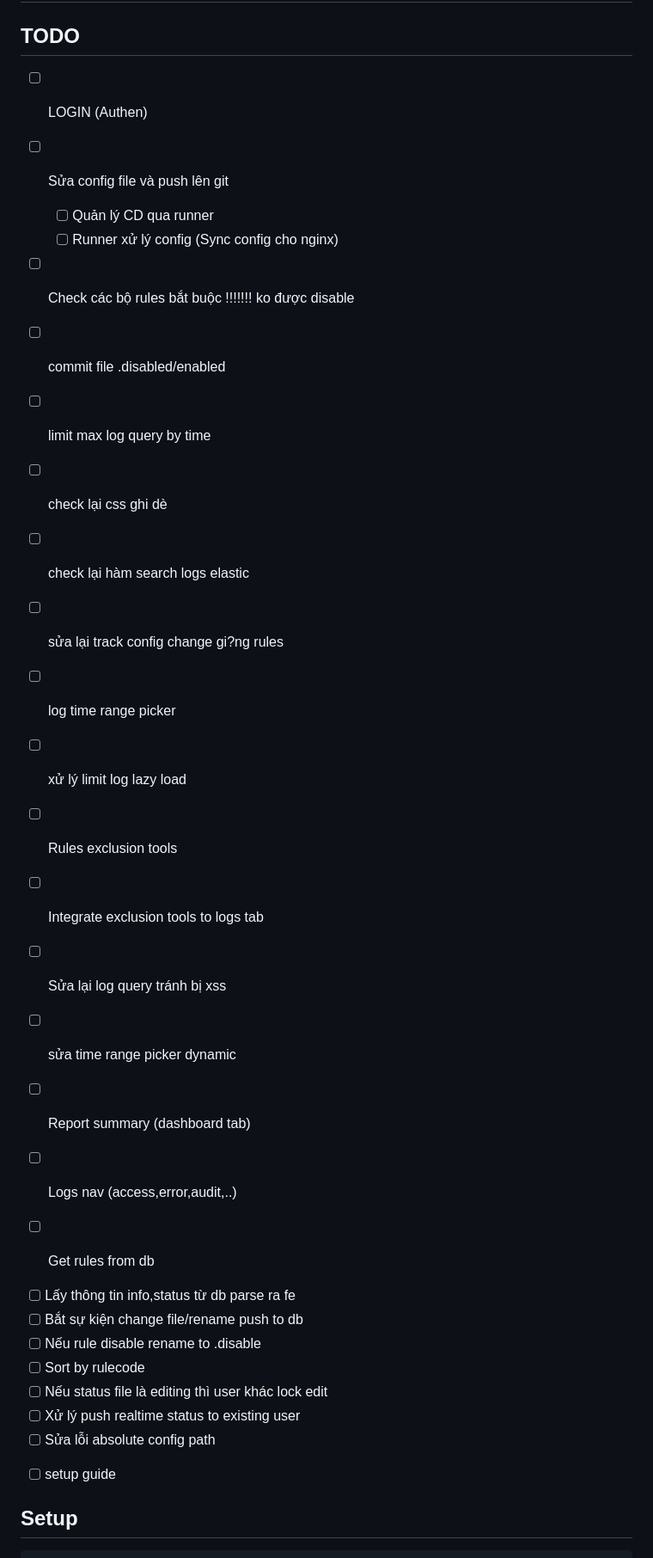
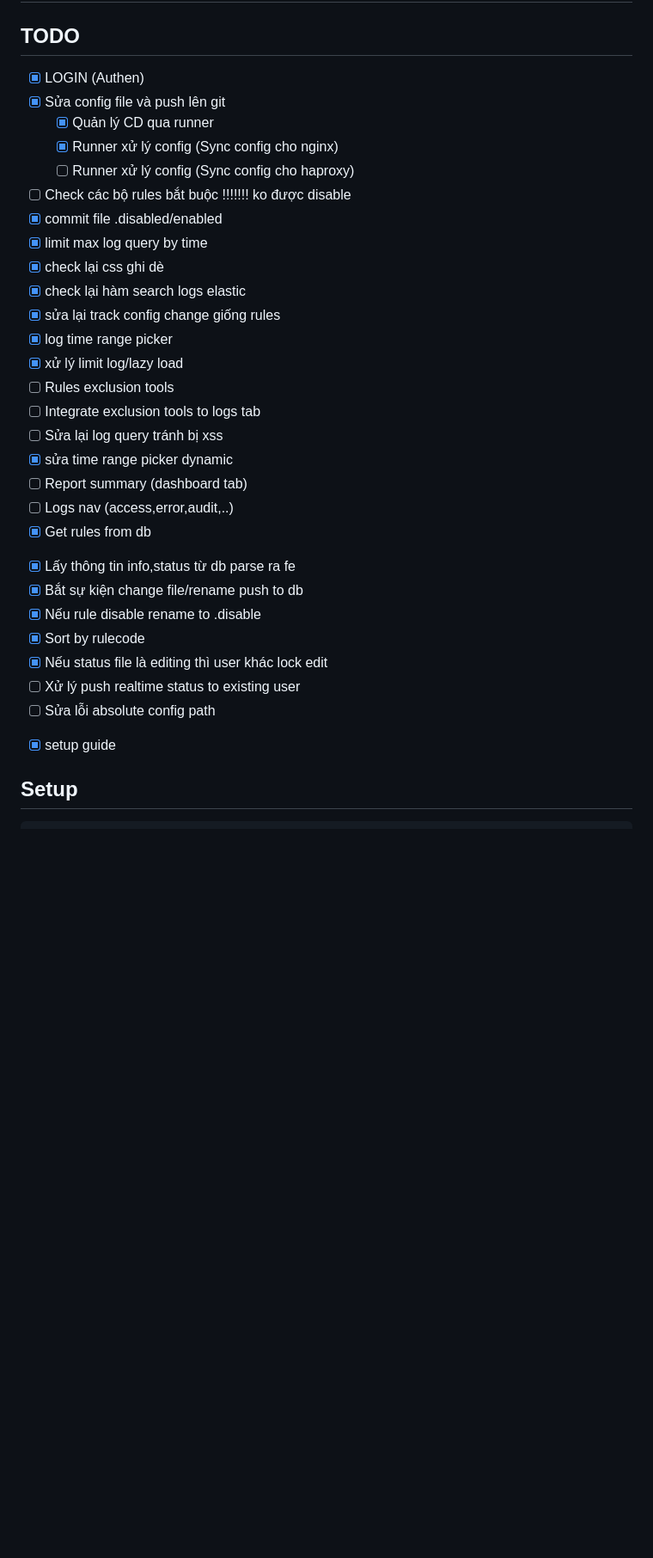
Before and after one commit to m0nK3man/ModSec-UI, a Markdown page: README.md, the part around the change. Shown at 86% size. Rendered like a GitHub page; blank space fills up the shorter version.

```diff
--- a/README.md
+++ b/README.md
@@ -1,36 +1,34 @@
 # Simple-ModSecurity-nginx-UI
 
 ## TODO
-+ [ ] LOGIN (Authen)
-+ [ ] Sửa config file và push lên git
-  - [ ] Quản lý CD qua runner
-  - [ ] Runner xử lý config (Sync config cho nginx)
++ [x] LOGIN (Authen)
++ [x] Sửa config file và push lên git
+  - [x] Quản lý CD qua runner
+  - [x] Runner xử lý config (Sync config cho nginx)
+  - [ ] Runner xử lý config (Sync config cho haproxy)
 + [ ]  Check các bộ rules bắt buộc !!!!!!! ko được disable
-+ [ ]  commit file .disabled/enabled
-+ [ ]  limit max log query by time
-+ [ ]  check lại css ghi dè
-+ [ ]  check lại hàm search logs elastic
-+ [ ]  sửa lại track config change gi?ng rules
-+ [ ]  log time range picker
-+ [ ]  xử lý limit log lazy load
++ [x]  commit file .disabled/enabled
++ [x]  limit max log query by time
++ [x]  check lại css ghi dè
++ [x]  check lại hàm search logs elastic
++ [x]  sửa lại track config change giống rules
++ [x]  log time range picker
++ [x]  xử lý limit log/lazy load
 + [ ]  Rules exclusion tools
 + [ ]  Integrate exclusion tools to logs tab
 + [ ]  Sửa lại log query tránh bị xss
-+ [ ]  sửa time range picker dynamic
-
++ [x]  sửa time range picker dynamic
 + [ ]  Report summary (dashboard tab)
-
 + [ ]  Logs nav (access,error,audit,..)
-+ [ ]  Get rules from db
-  - [ ]  Lấy thông tin info,status từ db parse ra fe
-  - [ ]  Bắt sự kiện change file/rename push to db
-  - [ ]  Nếu rule disable rename to .disable
-  - [ ]  Sort by rulecode
-  - [ ]  Nếu status file là editing thì user khác lock edit
++ [x]  Get rules from db
+  - [x]  Lấy thông tin info,status từ db parse ra fe
+  - [x]  Bắt sự kiện change file/rename push to db
+  - [x]  Nếu rule disable rename to .disable
+  - [x]  Sort by rulecode
+  - [x]  Nếu status file là editing thì user khác lock edit
   - [ ]  Xử lý push realtime status to existing user
   - [ ]  Sửa lỗi absolute config path
-
-+ [ ]  setup guide
++ [x]  setup guide
 
 ## Setup
 
```
